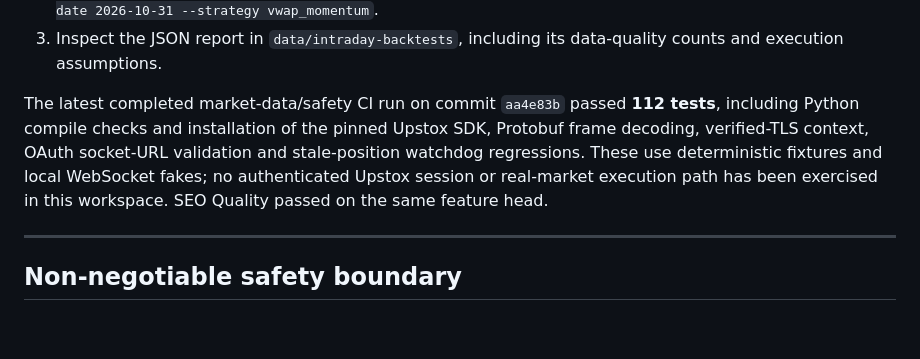
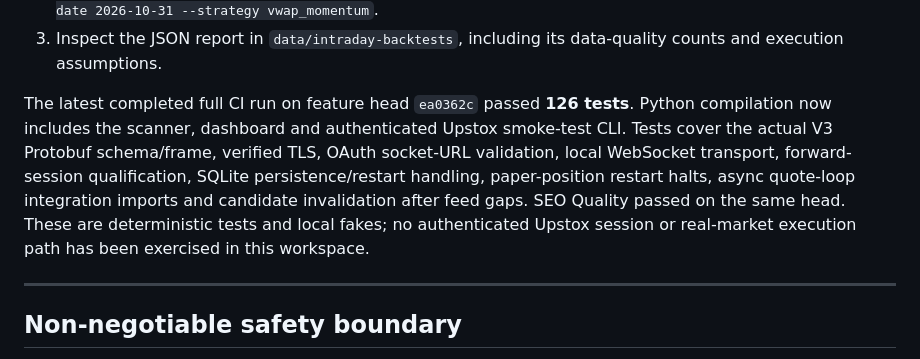
Before and after one commit to nagapurinarayana-ship-it/mystocks, a Markdown page: docs/INTRADAY_AUTOMATED_TRADING_PLAN.md, the part around the change. Drawn GitHub-style; blank space fills up the shorter version.

Commit message:
docs: record 126 passing tests and forward-validation coverage

```diff
--- a/docs/INTRADAY_AUTOMATED_TRADING_PLAN.md
+++ b/docs/INTRADAY_AUTOMATED_TRADING_PLAN.md
@@ -42,7 +42,7 @@ The following code has been added to `feature/intraday-automated-trading-foundat
 2. Run, for example: `python scripts/run_intraday_backtest.py --symbol RELIANCE --from-date 2026-09-01 --to-date 2026-10-31 --strategy vwap_momentum`.
 3. Inspect the JSON report in `data/intraday-backtests`, including its data-quality counts and execution assumptions.
 
-The latest completed market-data/safety CI run on commit `aa4e83b` passed **112 tests**, including Python compile checks and installation of the pinned Upstox SDK, Protobuf frame decoding, verified-TLS context, OAuth socket-URL validation and stale-position watchdog regressions. These use deterministic fixtures and local WebSocket fakes; no authenticated Upstox session or real-market execution path has been exercised in this workspace. SEO Quality passed on the same feature head.
+The latest completed full CI run on feature head `ea0362c` passed **126 tests**. Python compilation now includes the scanner, dashboard and authenticated Upstox smoke-test CLI. Tests cover the actual V3 Protobuf schema/frame, verified TLS, OAuth socket-URL validation, local WebSocket transport, forward-session qualification, SQLite persistence/restart handling, paper-position restart halts, async quote-loop integration imports and candidate invalidation after feed gaps. SEO Quality passed on the same head. These are deterministic tests and local fakes; no authenticated Upstox session or real-market execution path has been exercised in this workspace.
 
 ---
 
```
